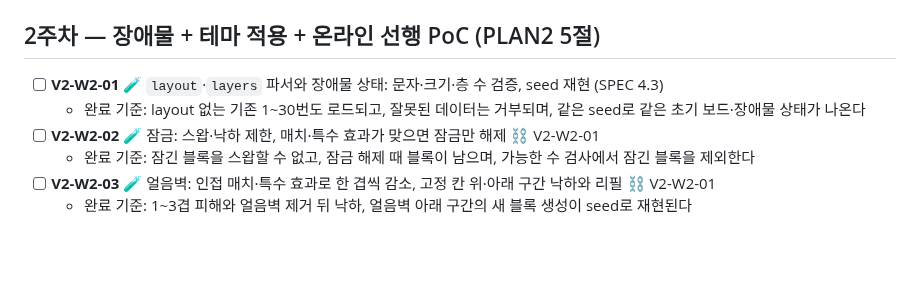
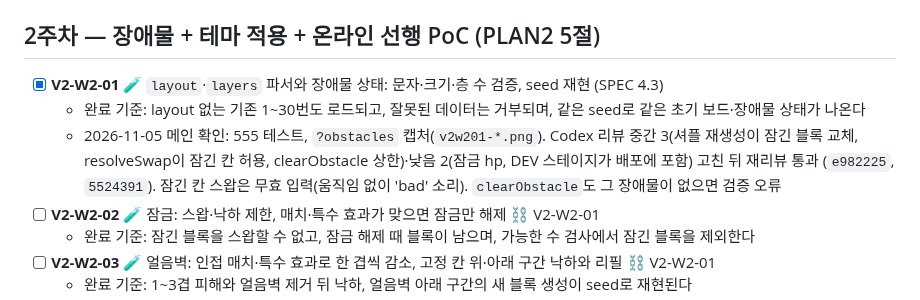
Before and after one commit to Ddoobyddooby/ddooby-pang, a Markdown page: docs/TASKS.md, the part around the change. Rendered like a GitHub page; blank space fills up the shorter version.

```diff
--- a/docs/TASKS.md
+++ b/docs/TASKS.md
@@ -28,8 +28,9 @@
 
 ## 2주차 — 장애물 + 테마 적용 + 온라인 선행 PoC (PLAN2 5절)
 
-- [ ] **V2-W2-01** 🧪 `layout`·`layers` 파서와 장애물 상태: 문자·크기·층 수 검증, seed 재현 (SPEC 4.3)
+- [x] **V2-W2-01** 🧪 `layout`·`layers` 파서와 장애물 상태: 문자·크기·층 수 검증, seed 재현 (SPEC 4.3)
   - 완료 기준: layout 없는 기존 1~30번도 로드되고, 잘못된 데이터는 거부되며, 같은 seed로 같은 초기 보드·장애물 상태가 나온다
+  - 2026-11-05 메인 확인: 555 테스트, `?obstacles` 캡처(`v2w201-*.png`). Codex 리뷰 중간 3(셔플 재생성이 잠긴 블록 교체, resolveSwap이 잠긴 칸 허용, clearObstacle 상한)·낮음 2(잠금 hp, DEV 스테이지가 배포에 포함) 고친 뒤 재리뷰 통과 (`e982225`, `5524391`). 잠긴 칸 스왑은 무효 입력(움직임 없이 'bad' 소리). `clearObstacle`도 그 장애물이 없으면 검증 오류
 - [ ] **V2-W2-02** 🧪 잠금: 스왑·낙하 제한, 매치·특수 효과가 맞으면 잠금만 해제 ⛓ V2-W2-01
   - 완료 기준: 잠긴 블록을 스왑할 수 없고, 잠금 해제 때 블록이 남으며, 가능한 수 검사에서 잠긴 블록을 제외한다
 - [ ] **V2-W2-03** 🧪 얼음벽: 인접 매치·특수 효과로 한 겹씩 감소, 고정 칸 위·아래 구간 낙하와 리필 ⛓ V2-W2-01
```
Also changed, not shown: docs/DEVELOPMENT.md (+15 -0 lines).
